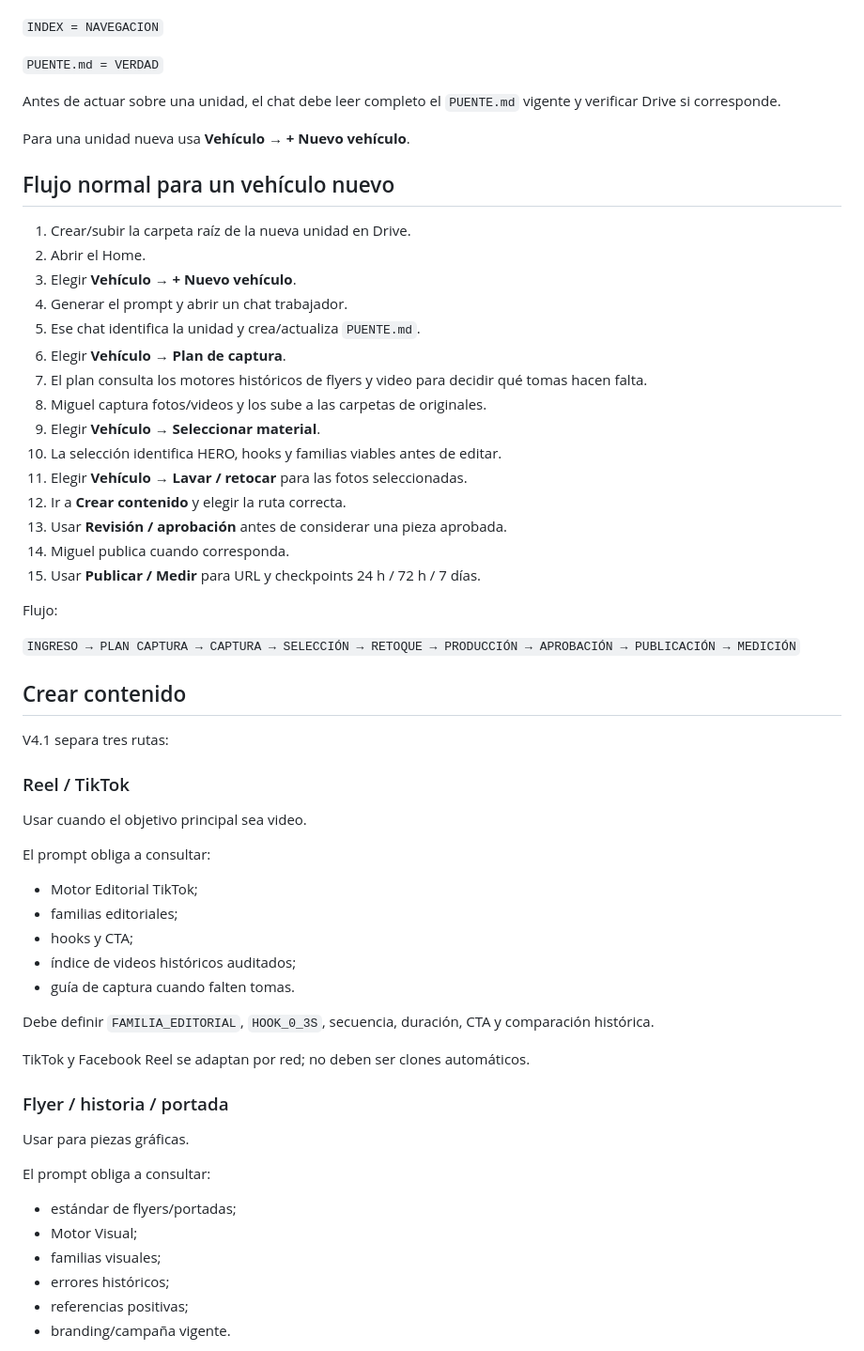
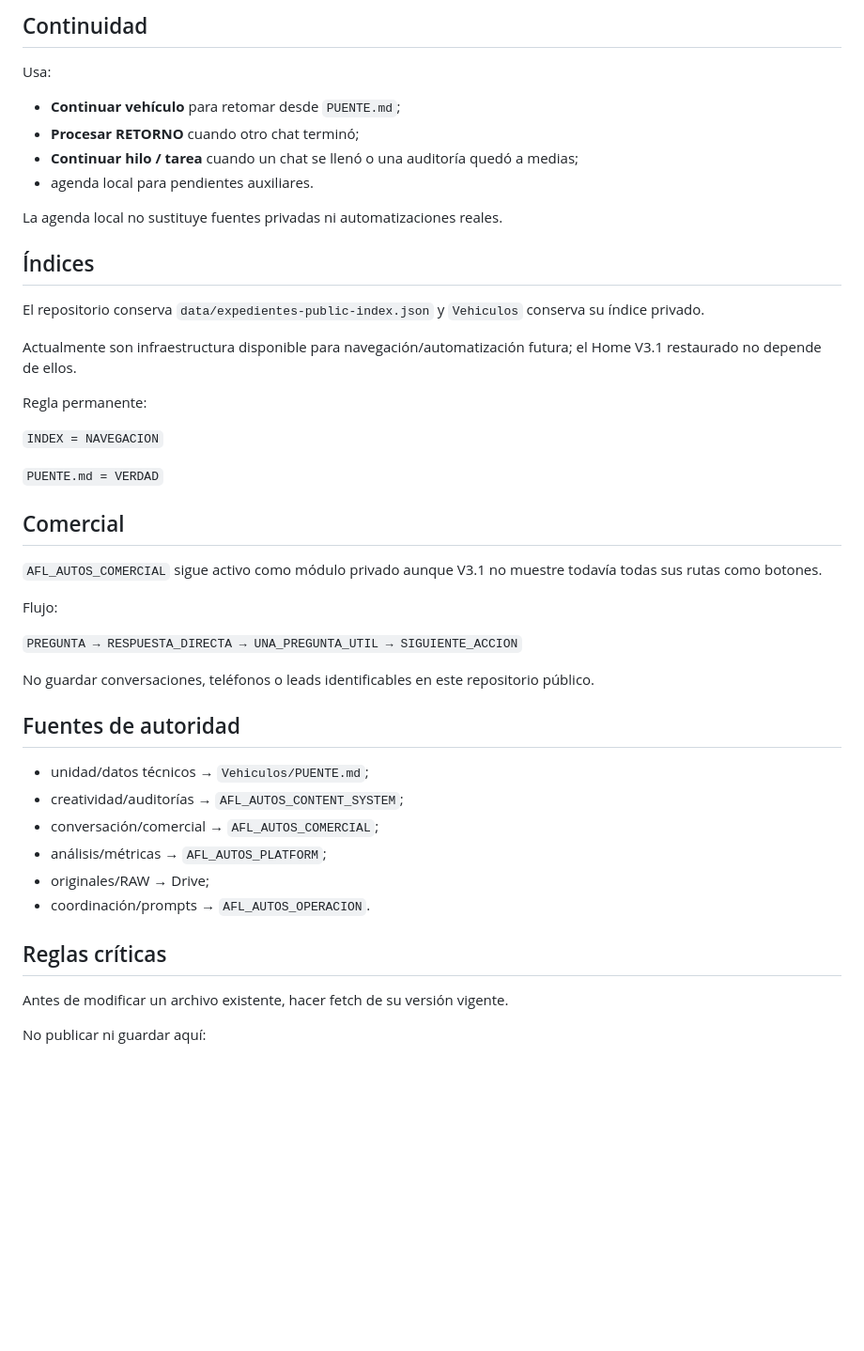
Before and after one commit to miguelangelruizfull-ai/AFL_AUTOS_OPERACION, a Markdown page: docs/COMO_EMPEZAR.md, the part around one of its changes. Shown at 94% size. GitHub-like rendering; blank space fills up the shorter version.

Commit message:
docs: actualizar inicio para Home V3.1 activo

```diff
--- a/docs/COMO_EMPEZAR.md
+++ b/docs/COMO_EMPEZAR.md
@@ -25,64 +70,48 @@ Regla:
+## Continuidad
+
+Usa:
+
+- **Continuar vehículo** para retomar desde `PUENTE.md`;
+- **Procesar RETORNO** cuando otro chat terminó;
+- **Continuar hilo / tarea** cuando un chat se llenó o una auditoría quedó a medias;
+- agenda local para pendientes auxiliares.
+
+La agenda local no sustituye fuentes privadas ni automatizaciones reales.
+
+## Índices
+
+El repositorio conserva `data/expedientes-public-index.json` y `Vehiculos` conserva su índice privado.
+
+Actualmente son infraestructura disponible para navegación/automatización futura; el Home V3.1 restaurado no depende de ellos.
+
+Regla permanente:
 
 `INDEX = NAVEGACION`
 
 `PUENTE.md = VERDAD`
 
-Antes de actuar sobre una unidad, el chat debe leer completo el `PUENTE.md` vigente y verificar Drive si corresponde.
+## Comercial
 
-Para una unidad nueva usa **Vehículo → + Nuevo vehículo**.
-
-## Flujo normal para un vehículo nuevo
-
-1. Crear/subir la carpeta raíz de la nueva unidad en Drive.
-2. Abrir el Home.
-3. Elegir **Vehículo → + Nuevo vehículo**.
-4. Generar el prompt y abrir un chat trabajador.
-5. Ese chat identifica la unidad y crea/actualiza `PUENTE.md`.
-6. Elegir **Vehículo → Plan de captura**.
-7. El plan consulta los motores históricos de flyers y video para decidir qué tomas hacen falta.
-8. Miguel captura fotos/videos y los sube a las carpetas de originales.
-9. Elegir **Vehículo → Seleccionar material**.
-10. La selección identifica HERO, hooks y familias viables antes de editar.
-11. Elegir **Vehículo → Lavar / retocar** para las fotos seleccionadas.
-12. Ir a **Crear contenido** y elegir la ruta correcta.
-13. Usar **Revisión / aprobación** antes de considerar una pieza aprobada.
-14. Miguel publica cuando corresponda.
-15. Usar **Publicar / Medir** para URL y checkpoints 24 h / 72 h / 7 días.
+`AFL_AUTOS_COMERCIAL` sigue activo como módulo privado aunque V3.1 no muestre todavía todas sus rutas como botones.
 
 Flujo:
 
-`INGRESO → PLAN CAPTURA → CAPTURA → SELECCIÓN → RETOQUE → PRODUCCIÓN → APROBACIÓN → PUBLICACIÓN → MEDICIÓN`
+`PREGUNTA → RESPUESTA_DIRECTA → UNA_PREGUNTA_UTIL → SIGUIENTE_ACCION`
 
-## Crear contenido
+No guardar conversaciones, teléfonos o leads identificables en este repositorio público.
 
-V4.1 separa tres rutas:
+## Fuentes de autoridad
 
-### Reel / TikTok
+- unidad/datos técnicos → `Vehiculos/PUENTE.md`;
+- creatividad/auditorías → `AFL_AUTOS_CONTENT_SYSTEM`;
+- conversación/comercial → `AFL_AUTOS_COMERCIAL`;
+- análisis/métricas → `AFL_AUTOS_PLATFORM`;
+- originales/RAW → Drive;
+- coordinación/prompts → `AFL_AUTOS_OPERACION`.
 
-Usar cuando el objetivo principal sea video.
+## Reglas críticas
 
-El prompt obliga a consultar:
+Antes de modificar un archivo existente, hacer fetch de su versión vigente.
 
-- Motor Editorial TikTok;
-- familias editoriales;
-- hooks y CTA;
-- índice de videos históricos auditados;
-- guía de captura cuando falten tomas.
+No publicar ni guardar aquí:
 
-Debe definir `FAMILIA_EDITORIAL`, `HOOK_0_3S`, secuencia, duración, CTA y comparación histórica.
-
-TikTok y Facebook Reel se adaptan por red; no deben ser clones automáticos.
-
-### Flyer / historia / portada
-
-Usar para piezas gráficas.
-
-El prompt obliga a consultar:
-
-- estándar de flyers/portadas;
-- Motor Visual;
-- familias visuales;
-- errores históricos;
-- referencias positivas;
-- branding/campaña vigente.
-
```
Also changed, not shown: other parts of docs/COMO_EMPEZAR.md (+66 -124 lines).
